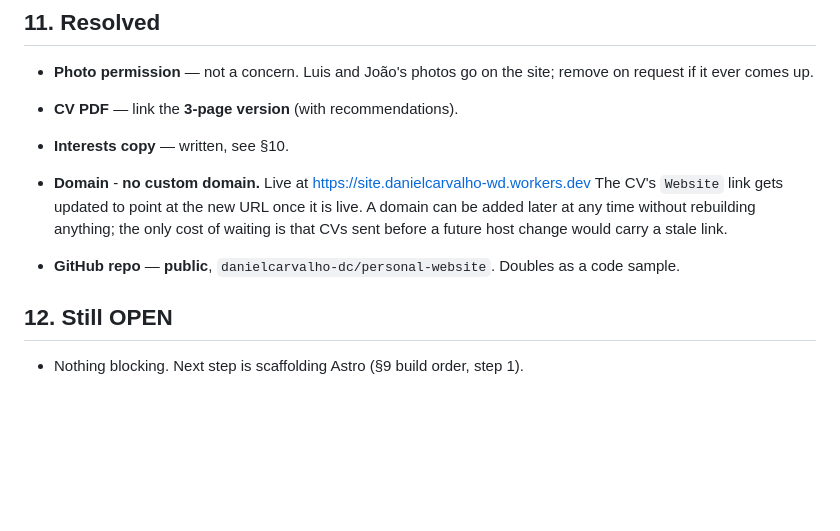
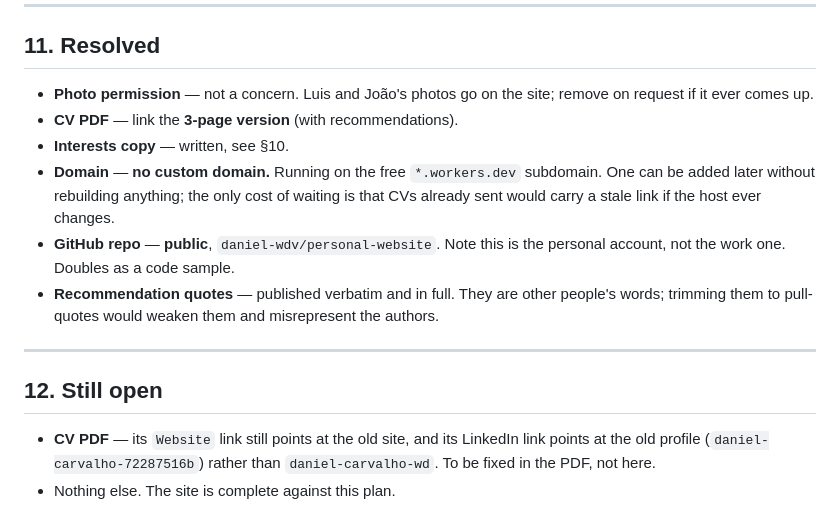
Before and after one commit to daniel-wdv/personal-website, a Markdown page: DECISIONS.md, the part around one of its changes. GitHub-like rendering; blank space fills up the shorter version.

```diff
--- a/DECISIONS.md
+++ b/DECISIONS.md
@@ -186,13 +212,19 @@ Photo: Daniel + dog, ideally at the beach.
   request if it ever comes up.
 - **CV PDF** — link the **3-page version** (with recommendations).
 - **Interests copy** — written, see §10.
+- **Domain** — **no custom domain.** Running on the free `*.workers.dev` subdomain. One can be
+  added later without rebuilding anything; the only cost of waiting is that CVs already sent
+  would carry a stale link if the host ever changes.
+- **GitHub repo** — **public**, `daniel-wdv/personal-website`. Note this is the personal
+  account, not the work one. Doubles as a code sample.
+- **Recommendation quotes** — published verbatim and in full. They are other people's words;
+  trimming them to pull-quotes would weaken them and misrepresent the authors.
 
-- **Domain** - **no custom domain.** Live at https://site.danielcarvalho-wd.workers.dev
-  The CV's `Website` link gets updated to point at the new URL once it is live. A domain can be
-  added later at any time without rebuilding anything; the only cost of waiting is that CVs sent
-  before a future host change would carry a stale link.
-- **GitHub repo** — **public**, `danielcarvalho-dc/personal-website`. Doubles as a code sample.
+---
 
-## 12. Still OPEN
+## 12. Still open
 
-- Nothing blocking. Next step is scaffolding Astro (§9 build order, step 1).
+- **CV PDF** — its `Website` link still points at the old site, and its LinkedIn link points at
+  the old profile (`daniel-carvalho-72287516b`) rather than `daniel-carvalho-wd`. To be fixed
+  in the PDF, not here.
+- Nothing else. The site is complete against this plan.
```
Also changed, not shown: other parts of DECISIONS.md (+49 -23 lines).
